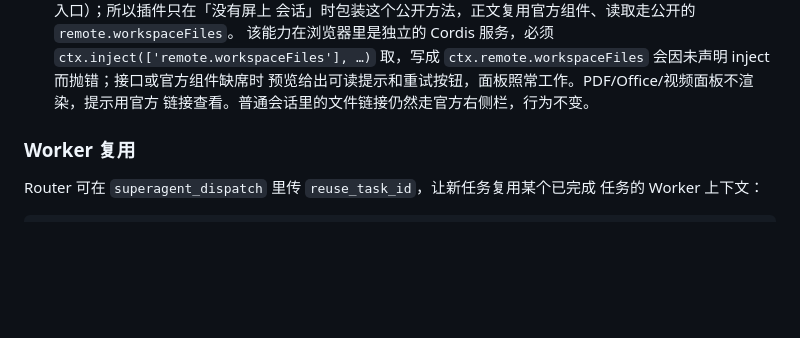
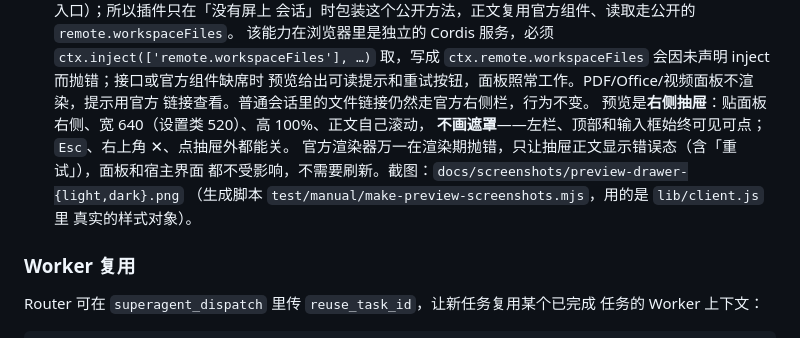
Before and after one commit to TianzeLuo/dsh-super-agent, a Markdown page: README.md, the part around the change. Drawn GitHub-style; blank space fills up the shorter version.

```diff
--- a/README.md
+++ b/README.md
@@ -96,6 +96,12 @@ ensure）并 adopt 那条会话；面板顶部给一条可撤销的提示（「
   取，写成 `ctx.remote.workspaceFiles` 会因未声明 inject 而抛错；接口或官方组件缺席时
   预览给出可读提示和重试按钮，面板照常工作。PDF/Office/视频面板不渲染，提示用官方
   链接查看。普通会话里的文件链接仍然走官方右侧栏，行为不变。
+  预览是**右侧抽屉**：贴面板右侧、宽 640（设置类 520）、高 100%、正文自己滚动，
+  **不画遮罩**——左栏、顶部和输入框始终可见可点；`Esc`、右上角 ✕、点抽屉外都能关。
+  官方渲染器万一在渲染期抛错，只让抽屉正文显示错误态（含「重试」），面板和宿主界面
+  都不受影响，不需要刷新。截图：`docs/screenshots/preview-drawer-{light,dark}.png`
+  （生成脚本 `test/manual/make-preview-screenshots.mjs`，用的是 `lib/client.js` 里
+  真实的样式对象）。
 
 ### Worker 复用
 
```
Also changed, not shown: CHANGELOG.md (+12 -0 lines), docs/design.md (+12 -2 lines), docs/screenshots/preview-drawer-dark.png (added), docs/screenshots/preview-drawer-error-light.png (added), docs/screenshots/preview-drawer-esc-light.png (added), docs/screenshots/preview-drawer-light.png (added), docs/screenshots/preview-drawer-old-mask-dark.png (added), 8 other files.
